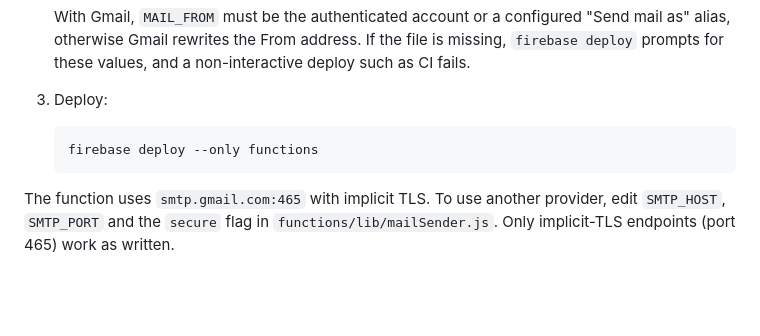
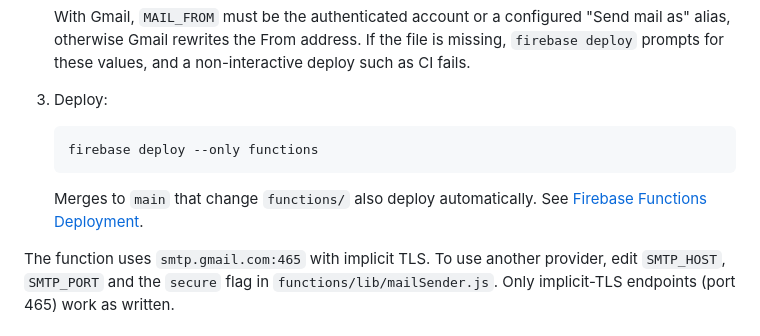
Before and after one commit to ravidorr/sticky-notes-chrome-extension, a Markdown page: docs/FIREBASE_SETUP.md, the part around the change. Drawn GitHub-style; blank space fills up the shorter version.

Commit message:
Link the deployment doc from the Firebase setup guide

````diff
--- a/docs/FIREBASE_SETUP.md
+++ b/docs/FIREBASE_SETUP.md
@@ -464,6 +464,9 @@ Only documents created after `sendMail` is deployed are processed. If you are mi
    firebase deploy --only functions
    ```
 
+   Merges to `main` that change `functions/` also deploy automatically. See
+   [Firebase Functions Deployment](FUNCTIONS_DEPLOYMENT.md).
+
 The function uses `smtp.gmail.com:465` with implicit TLS. To use another provider, edit `SMTP_HOST`, `SMTP_PORT` and the `secure` flag in `functions/lib/mailSender.js`. Only implicit-TLS endpoints (port 465) work as written.
 
 ### How Delivery Works
````
